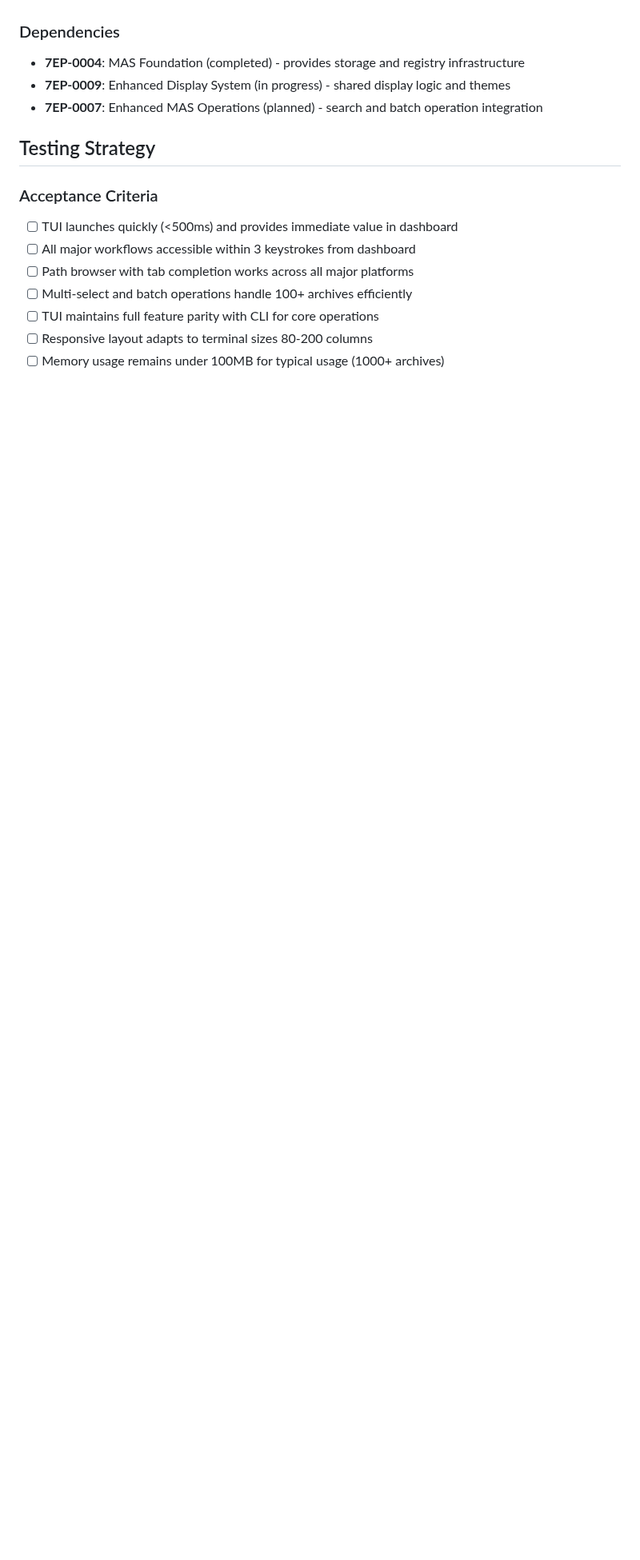
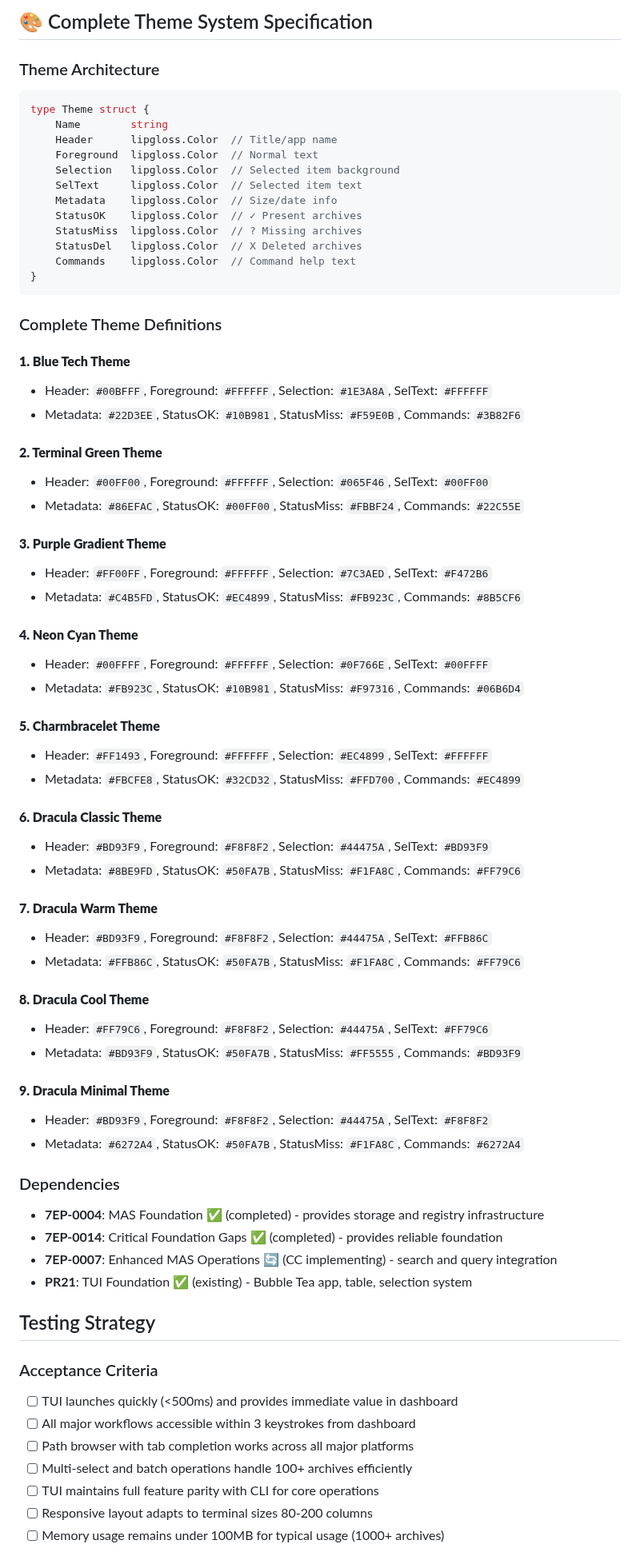
Before and after one commit to adamstac/7zarch-go, a Markdown page: docs/7eps/7ep-0010-interactive-tui-application.md, the part around one of its changes. Shown at 80% size. Rendered like a GitHub page; blank space fills up the shorter version.

````diff
--- a/docs/7eps/7ep-0010-interactive-tui-application.md
+++ b/docs/7eps/7ep-0010-interactive-tui-application.md
@@ -710,8 +750,64 @@ func main() {
+## 🎨 Complete Theme System Specification
+
+### Theme Architecture
+```go
+type Theme struct {
+    Name        string
+    Header      lipgloss.Color  // Title/app name
+    Foreground  lipgloss.Color  // Normal text
+    Selection   lipgloss.Color  // Selected item background
+    SelText     lipgloss.Color  // Selected item text
+    Metadata    lipgloss.Color  // Size/date info
+    StatusOK    lipgloss.Color  // ✓ Present archives
+    StatusMiss  lipgloss.Color  // ? Missing archives
+    StatusDel   lipgloss.Color  // X Deleted archives
+    Commands    lipgloss.Color  // Command help text
+}
+```
+
+### Complete Theme Definitions
+
+#### **1. Blue Tech Theme**
+- Header: `#00BFFF`, Foreground: `#FFFFFF`, Selection: `#1E3A8A`, SelText: `#FFFFFF`
+- Metadata: `#22D3EE`, StatusOK: `#10B981`, StatusMiss: `#F59E0B`, Commands: `#3B82F6`
+
+#### **2. Terminal Green Theme**
+- Header: `#00FF00`, Foreground: `#FFFFFF`, Selection: `#065F46`, SelText: `#00FF00`
+- Metadata: `#86EFAC`, StatusOK: `#00FF00`, StatusMiss: `#FBBF24`, Commands: `#22C55E`
+
+#### **3. Purple Gradient Theme**
+- Header: `#FF00FF`, Foreground: `#FFFFFF`, Selection: `#7C3AED`, SelText: `#F472B6`
+- Metadata: `#C4B5FD`, StatusOK: `#EC4899`, StatusMiss: `#FB923C`, Commands: `#8B5CF6`
+
+#### **4. Neon Cyan Theme**
+- Header: `#00FFFF`, Foreground: `#FFFFFF`, Selection: `#0F766E`, SelText: `#00FFFF`
+- Metadata: `#FB923C`, StatusOK: `#10B981`, StatusMiss: `#F97316`, Commands: `#06B6D4`
+
+#### **5. Charmbracelet Theme**
+- Header: `#FF1493`, Foreground: `#FFFFFF`, Selection: `#EC4899`, SelText: `#FFFFFF`
+- Metadata: `#FBCFE8`, StatusOK: `#32CD32`, StatusMiss: `#FFD700`, Commands: `#EC4899`
+
+#### **6. Dracula Classic Theme**
+- Header: `#BD93F9`, Foreground: `#F8F8F2`, Selection: `#44475A`, SelText: `#BD93F9`
+- Metadata: `#8BE9FD`, StatusOK: `#50FA7B`, StatusMiss: `#F1FA8C`, Commands: `#FF79C6`
+
+#### **7. Dracula Warm Theme**
+- Header: `#BD93F9`, Foreground: `#F8F8F2`, Selection: `#44475A`, SelText: `#FFB86C`
+- Metadata: `#FFB86C`, StatusOK: `#50FA7B`, StatusMiss: `#F1FA8C`, Commands: `#FF79C6`
+
+#### **8. Dracula Cool Theme**
+- Header: `#FF79C6`, Foreground: `#F8F8F2`, Selection: `#44475A`, SelText: `#FF79C6`
+- Metadata: `#BD93F9`, StatusOK: `#50FA7B`, StatusMiss: `#FF5555`, Commands: `#BD93F9`
+
+#### **9. Dracula Minimal Theme**
+- Header: `#BD93F9`, Foreground: `#F8F8F2`, Selection: `#44475A`, SelText: `#F8F8F2`
+- Metadata: `#6272A4`, StatusOK: `#50FA7B`, StatusMiss: `#F1FA8C`, Commands: `#6272A4`
 
 ### Dependencies
-- **7EP-0004**: MAS Foundation (completed) - provides storage and registry infrastructure
-- **7EP-0009**: Enhanced Display System (in progress) - shared display logic and themes
-- **7EP-0007**: Enhanced MAS Operations (planned) - search and batch operation integration
+- **7EP-0004**: MAS Foundation ✅ (completed) - provides storage and registry infrastructure
+- **7EP-0014**: Critical Foundation Gaps ✅ (completed) - provides reliable foundation
+- **7EP-0007**: Enhanced MAS Operations 🔄 (CC implementing) - search and query integration
+- **PR21**: TUI Foundation ✅ (existing) - Bubble Tea app, table, selection system
 
 ## Testing Strategy
 
````
Also changed, not shown: other parts of docs/7eps/7ep-0010-interactive-tui-application.md (+146 -110 lines).
